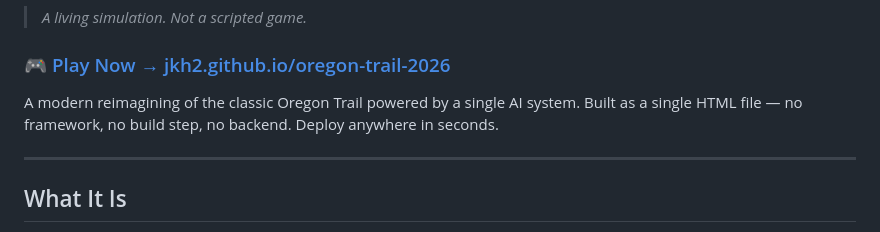
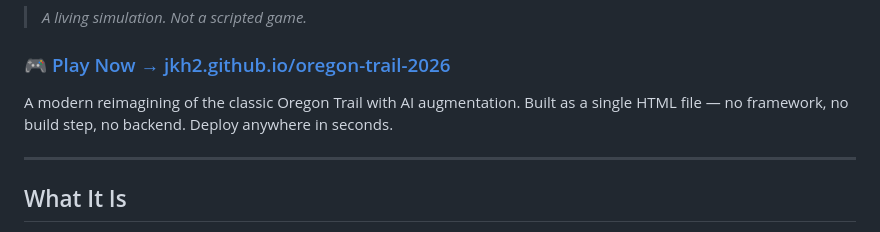
Before and after one commit to jkh2/oregon-trail-2026, a Markdown page: readme.md, the part around the change. Drawn GitHub-style.

Commit message:
Update description of Oregon Trail project

```diff
--- a/readme.md
+++ b/readme.md
@@ -4,7 +4,7 @@
 
 ### 🎮 [Play Now → jkh2.github.io/oregon-trail-2026](https://jkh2.github.io/oregon-trail-2026)
 
-A modern reimagining of the classic Oregon Trail powered by a single AI system. Built as a single HTML file — no framework, no build step, no backend. Deploy anywhere in seconds.
+A modern reimagining of the classic Oregon Trail with AI augmentation. Built as a single HTML file — no framework, no build step, no backend. Deploy anywhere in seconds.
 
 ---
 
```
